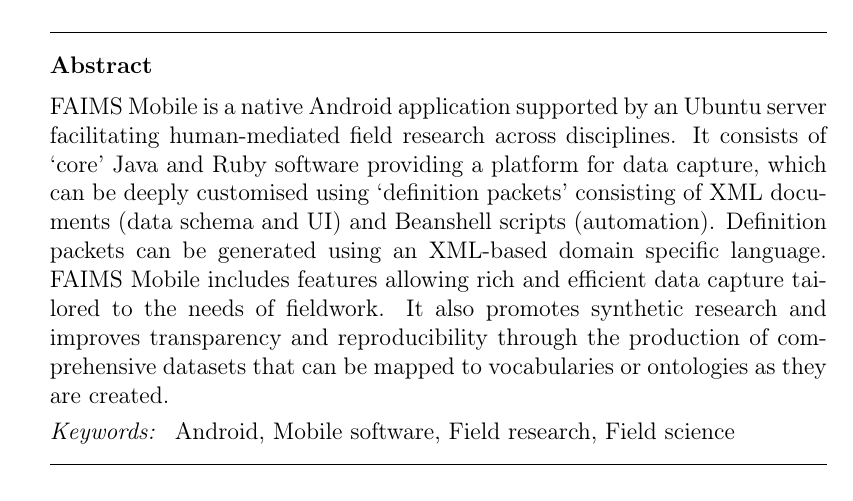
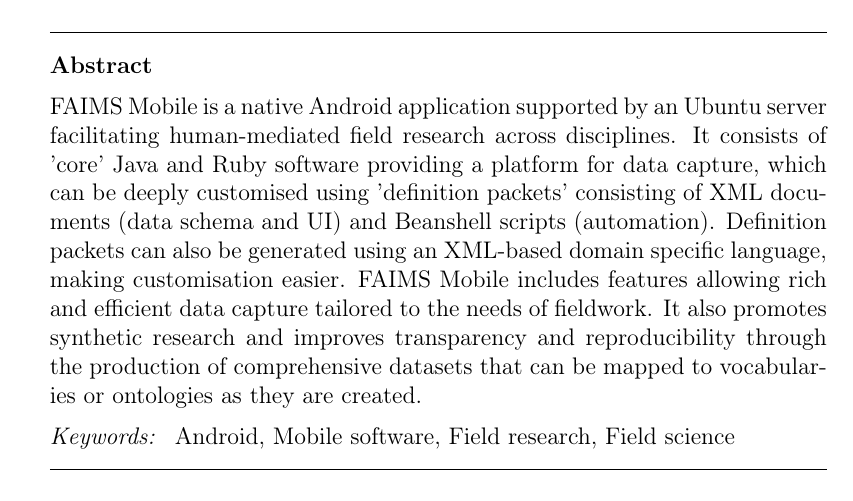
Before and after one commit to FAIMS/SoftwareX, a LaTeX paper (faims.tex): part of page 1 of 17, cut so that both start at the same text. Compiled offline with pdfLaTeX.

Commit message:
Update abstract
Updated abstract from the submission system copied here.

```diff
--- a/faims.tex
+++ b/faims.tex
@@ -101,7 +101,7 @@
 %% Corresponding author. Department of Ancient History, Macquarie University 2109 NSW, Australia. Tel.: +61 9850 7085. Email: shawn.ross@mq.edu.au. Other email addresses: brian.ballsun-stanton@mq.edu.au (B. Ballsun-Stanton),  adela.sobotkova@mq.edu.au (A. Sobotkova), and p.crook@latrobe.edu.au (P. Crook)
 \begin{abstract}
 %% Text of abstract
-FAIMS Mobile is a native Android application supported by an Ubuntu server facilitating human-mediated field research across disciplines. It consists of `core' Java and Ruby software providing a platform for data capture, which can be deeply customised using `definition packets' consisting of XML documents (data schema and UI) and Beanshell scripts (automation). Definition packets can be generated using an XML-based domain specific language. FAIMS Mobile includes features allowing rich and efficient data capture tailored to the needs of fieldwork. It also promotes synthetic research and improves transparency and reproducibility through the production of comprehensive datasets that can be mapped to vocabularies or ontologies as they are created.
+FAIMS Mobile is a native Android application supported by an Ubuntu server facilitating human-mediated field research across disciplines. It consists of 'core' Java and Ruby software providing a platform for data capture, which can be deeply customised using 'definition packets' consisting of XML documents (data schema and UI) and Beanshell scripts (automation). Definition packets can also be generated using an XML-based domain specific language, making customisation easier. FAIMS Mobile includes features allowing rich and efficient data capture tailored to the needs of fieldwork. It also promotes synthetic research and improves transparency and reproducibility through the production of comprehensive datasets that can be mapped to vocabularies or ontologies as they are created.
 
 \end{abstract}
 
```
